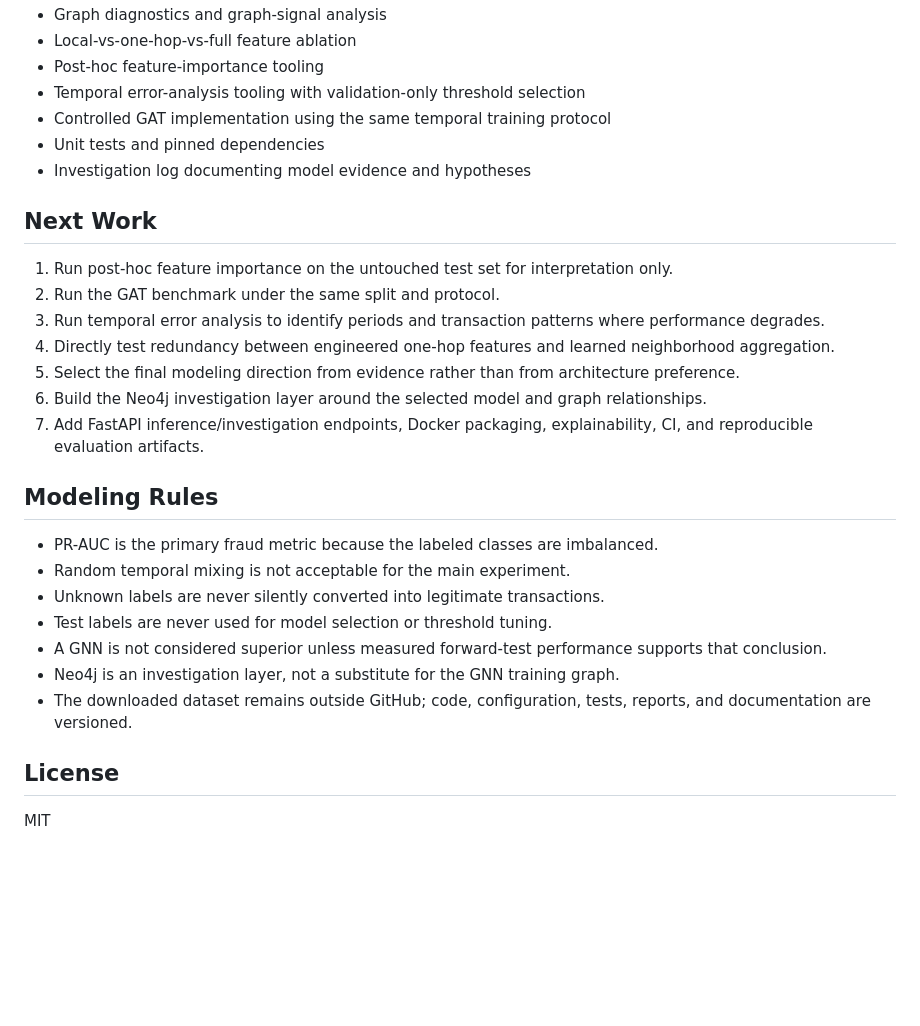
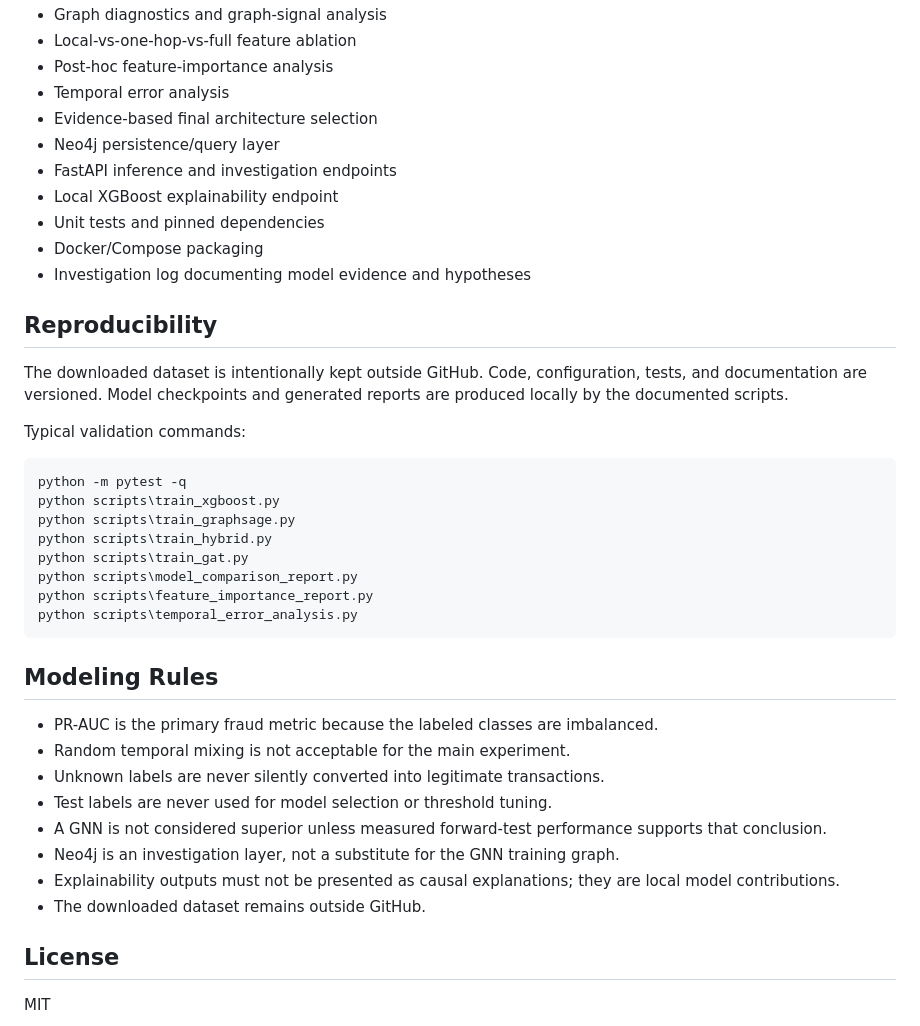
Before and after one commit to Tejeshwini89/GraphGuard, a Markdown page: README.md, the part around one of its changes. Rendered like a GitHub page; blank space fills up the shorter version.

````diff
--- a/README.md
+++ b/README.md
@@ -125,20 +202,31 @@ The weak GNN result therefore **does not prove that graph information is useless
 - Graph diagnostics and graph-signal analysis
 - Local-vs-one-hop-vs-full feature ablation
-- Post-hoc feature-importance tooling
-- Temporal error-analysis tooling with validation-only threshold selection
-- Controlled GAT implementation using the same temporal training protocol
+- Post-hoc feature-importance analysis
+- Temporal error analysis
+- Evidence-based final architecture selection
+- Neo4j persistence/query layer
+- FastAPI inference and investigation endpoints
+- Local XGBoost explainability endpoint
 - Unit tests and pinned dependencies
+- Docker/Compose packaging
 - Investigation log documenting model evidence and hypotheses
 
-## Next Work
+## Reproducibility
 
-1. Run post-hoc feature importance on the untouched test set for interpretation only.
-2. Run the GAT benchmark under the same split and protocol.
-3. Run temporal error analysis to identify periods and transaction patterns where performance degrades.
-4. Directly test redundancy between engineered one-hop features and learned neighborhood aggregation.
-5. Select the final modeling direction from evidence rather than from architecture preference.
-6. Build the Neo4j investigation layer around the selected model and graph relationships.
-7. Add FastAPI inference/investigation endpoints, Docker packaging, explainability, CI, and reproducible evaluation artifacts.
+The downloaded dataset is intentionally kept outside GitHub. Code, configuration, tests, and documentation are versioned. Model checkpoints and generated reports are produced locally by the documented scripts.
+
+Typical validation commands:
+
+```powershell
+python -m pytest -q
+python scripts\train_xgboost.py
+python scripts\train_graphsage.py
+python scripts\train_hybrid.py
+python scripts\train_gat.py
+python scripts\model_comparison_report.py
+python scripts\feature_importance_report.py
+python scripts\temporal_error_analysis.py
+```
 
 ## Modeling Rules
 
@@ -148,7 +236,8 @@ The weak GNN result therefore **does not prove that graph information is useless
 - Test labels are never used for model selection or threshold tuning.
 - A GNN is not considered superior unless measured forward-test performance supports that conclusion.
 - Neo4j is an investigation layer, not a substitute for the GNN training graph.
-- The downloaded dataset remains outside GitHub; code, configuration, tests, reports, and documentation are versioned.
+- Explainability outputs must not be presented as causal explanations; they are local model contributions.
+- The downloaded dataset remains outside GitHub.
 
 ## License
 
````
Also changed, not shown: other parts of README.md (+109 -32 lines).
